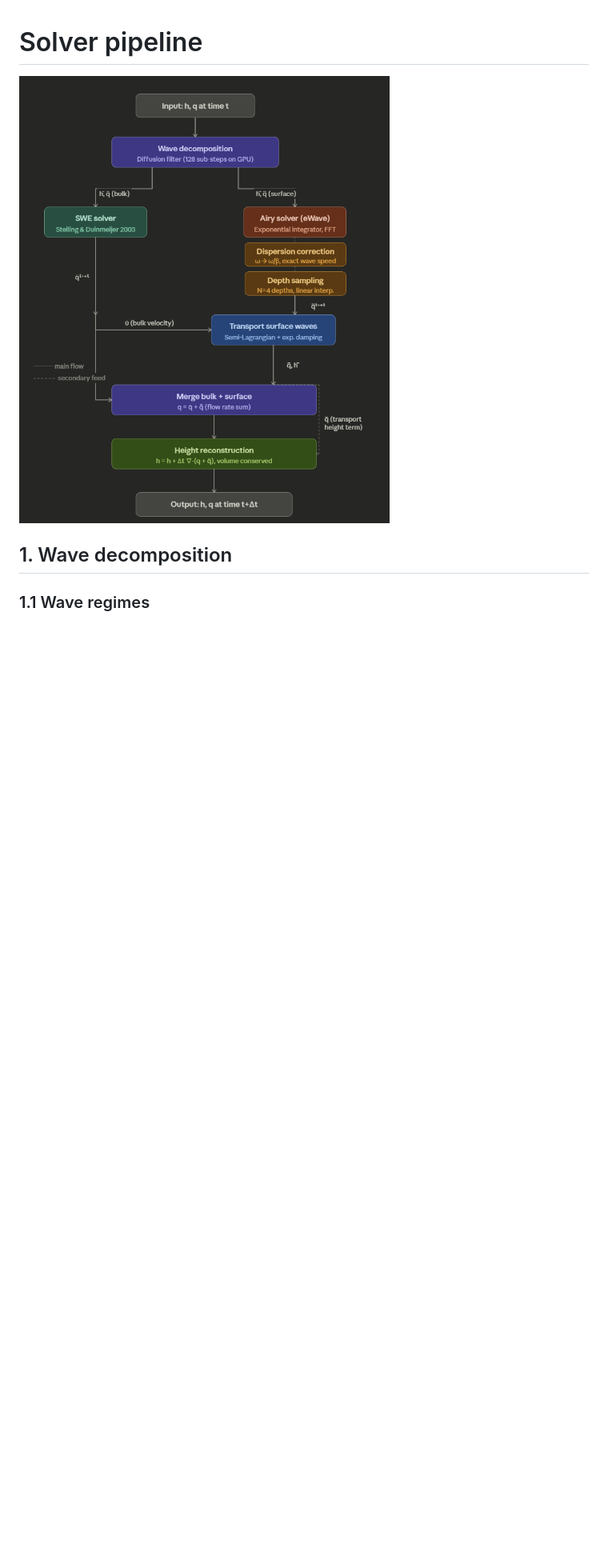
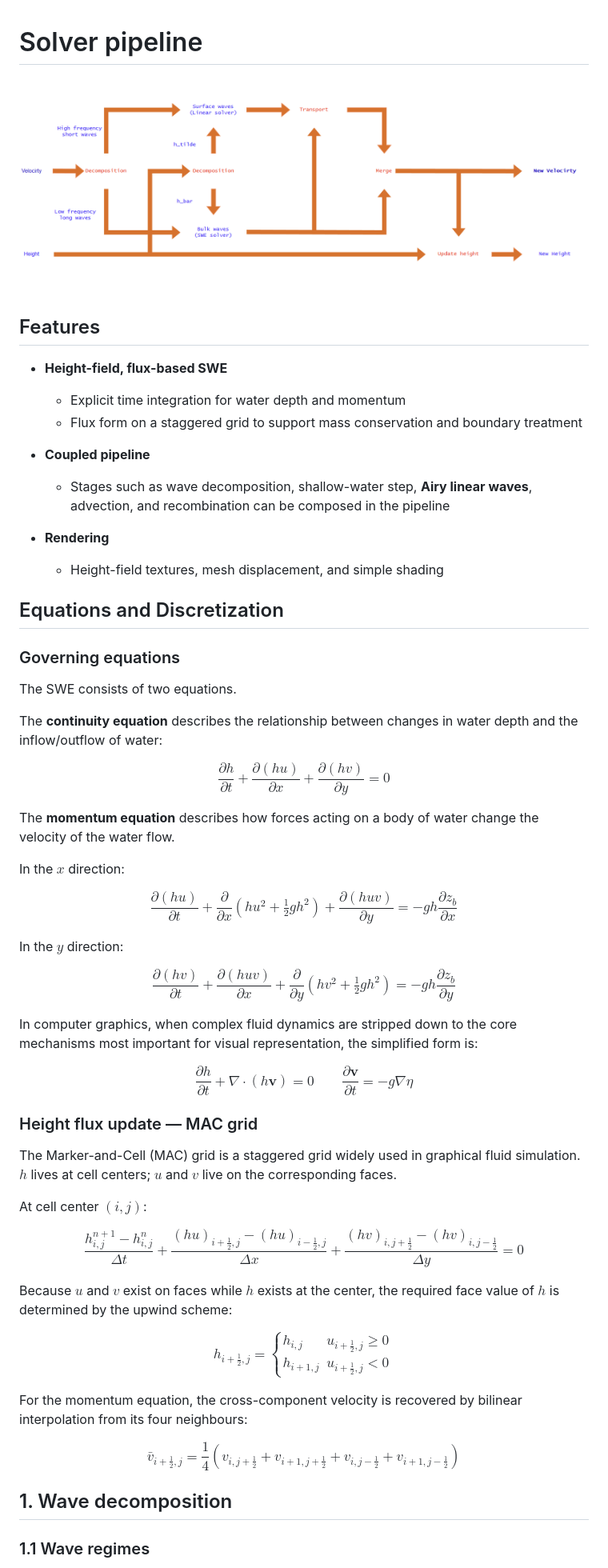
Before and after one commit to RynDroste/RynDroste.github.io, a Markdown page: notes/shallow-water-simulation-and-real-time-rendering.md, the part around the change. Shown at 80% size. GitHub-like rendering; pictures changed too: Solver_Pipeline.png (added); blank space fills up the shorter version.

```diff
--- a/notes/shallow-water-simulation-and-real-time-rendering.md
+++ b/notes/shallow-water-simulation-and-real-time-rendering.md
@@ -1,6 +1,58 @@
 # Solver pipeline
 
-![Solver pipeline (overview)](../media/pipeline.png)
+![Solver pipeline (overview)](../Solver_Pipeline.png)
+
+## Features
+
+- **Height-field, flux-based SWE**
+  - Explicit time integration for water depth and momentum
+  - Flux form on a staggered grid to support mass conservation and boundary treatment
+
+- **Coupled pipeline**
+  - Stages such as wave decomposition, shallow-water step, **Airy linear waves**, advection, and recombination can be composed in the pipeline
+
+- **Rendering**
+  - Height-field textures, mesh displacement, and simple shading
+
+## Equations and Discretization
+
+### Governing equations
+
+The SWE consists of two equations.
+
+The **continuity equation** describes the relationship between changes in water depth and the inflow/outflow of water:
+
+$$\frac{\partial h}{\partial t} + \frac{\partial (hu)}{\partial x} + \frac{\partial (hv)}{\partial y} = 0$$
+
+The **momentum equation** describes how forces acting on a body of water change the velocity of the water flow.
+
+In the $x$ direction:
+
+$$\frac{\partial (hu)}{\partial t} + \frac{\partial}{\partial x}\!\left(hu^2 + \tfrac{1}{2}gh^2\right) + \frac{\partial (huv)}{\partial y} = -gh\frac{\partial z_b}{\partial x}$$
+
+In the $y$ direction:
+
+$$\frac{\partial (hv)}{\partial t} + \frac{\partial (huv)}{\partial x} + \frac{\partial}{\partial y}\!\left(hv^2 + \tfrac{1}{2}gh^2\right) = -gh\frac{\partial z_b}{\partial y}$$
+
+In computer graphics, when complex fluid dynamics are stripped down to the core mechanisms most important for visual representation, the simplified form is:
+
+$$\frac{\partial h}{\partial t} + \nabla \cdot (h\mathbf{v}) = 0 \qquad \frac{\partial \mathbf{v}}{\partial t} = -g \nabla \eta$$
+
+### Height flux update — MAC grid
+
+The Marker-and-Cell (MAC) grid is a staggered grid widely used in graphical fluid simulation. $h$ lives at cell centers; $u$ and $v$ live on the corresponding faces.
+
+At cell center $(i,j)$:
+
+$$\frac{h_{i,j}^{n+1} - h_{i,j}^n}{\Delta t} + \frac{(hu)_{i+\frac{1}{2},j} - (hu)_{i-\frac{1}{2},j}}{\Delta x} + \frac{(hv)_{i,j+\frac{1}{2}} - (hv)_{i,j-\frac{1}{2}}}{\Delta y} = 0$$
+
+Because $u$ and $v$ exist on faces while $h$ exists at the center, the required face value of $h$ is determined by the upwind scheme:
+
+$$h_{i+\frac{1}{2},j} = \begin{cases} h_{i,j} & u_{i+\frac{1}{2},j} \ge 0 \\ h_{i+1,j} & u_{i+\frac{1}{2},j} < 0 \end{cases}$$
+
+For the momentum equation, the cross-component velocity is recovered by bilinear interpolation from its four neighbours:
+
+$$\bar{v}_{i+\frac{1}{2},j} = \frac{1}{4}\!\left(v_{i,j+\frac{1}{2}} + v_{i+1,j+\frac{1}{2}} + v_{i,j-\frac{1}{2}} + v_{i+1,j-\frac{1}{2}}\right)$$
 
 ## 1. Wave decomposition
 
```
Also changed, not shown: notes/3d-mlp-sdf.md (added, +11 -0 lines), GI.png (added), MLP.png (added), 7 other files.
